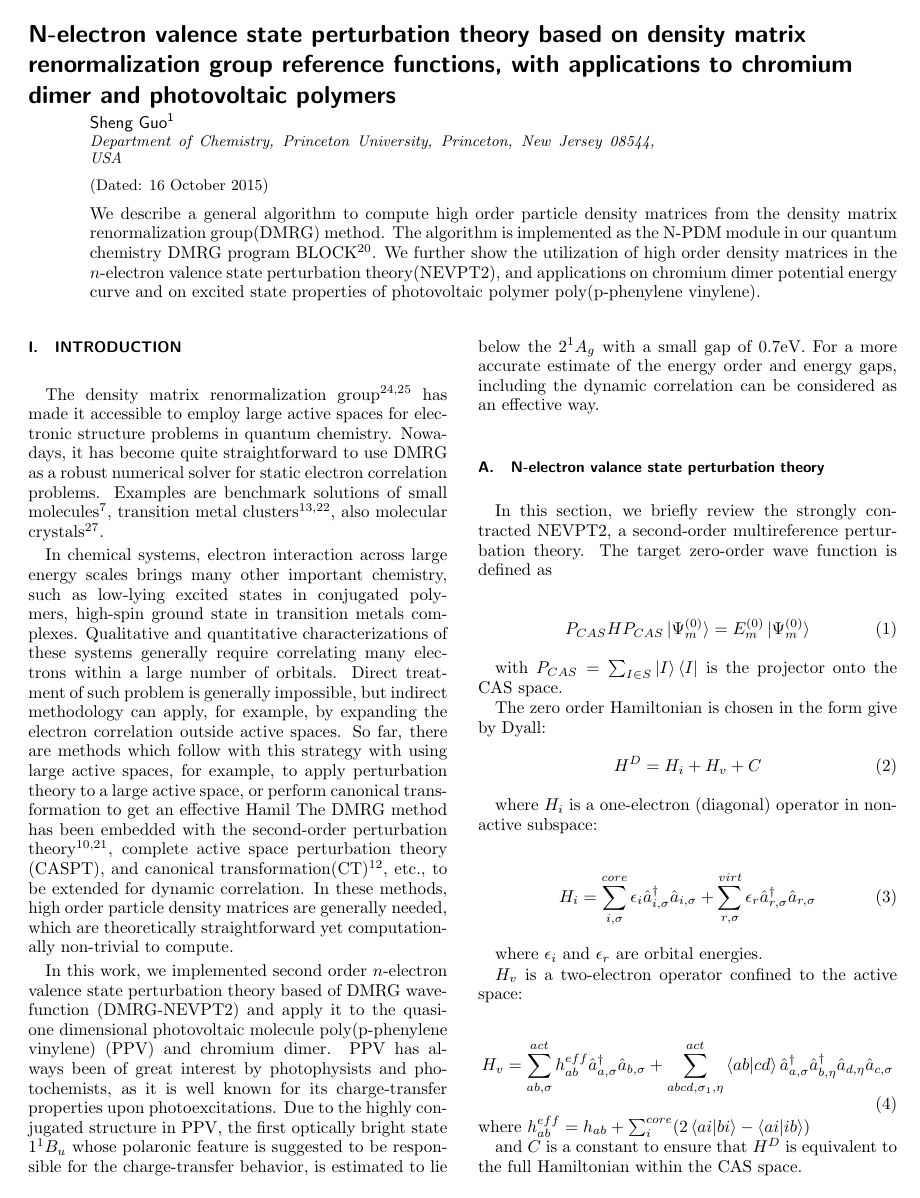
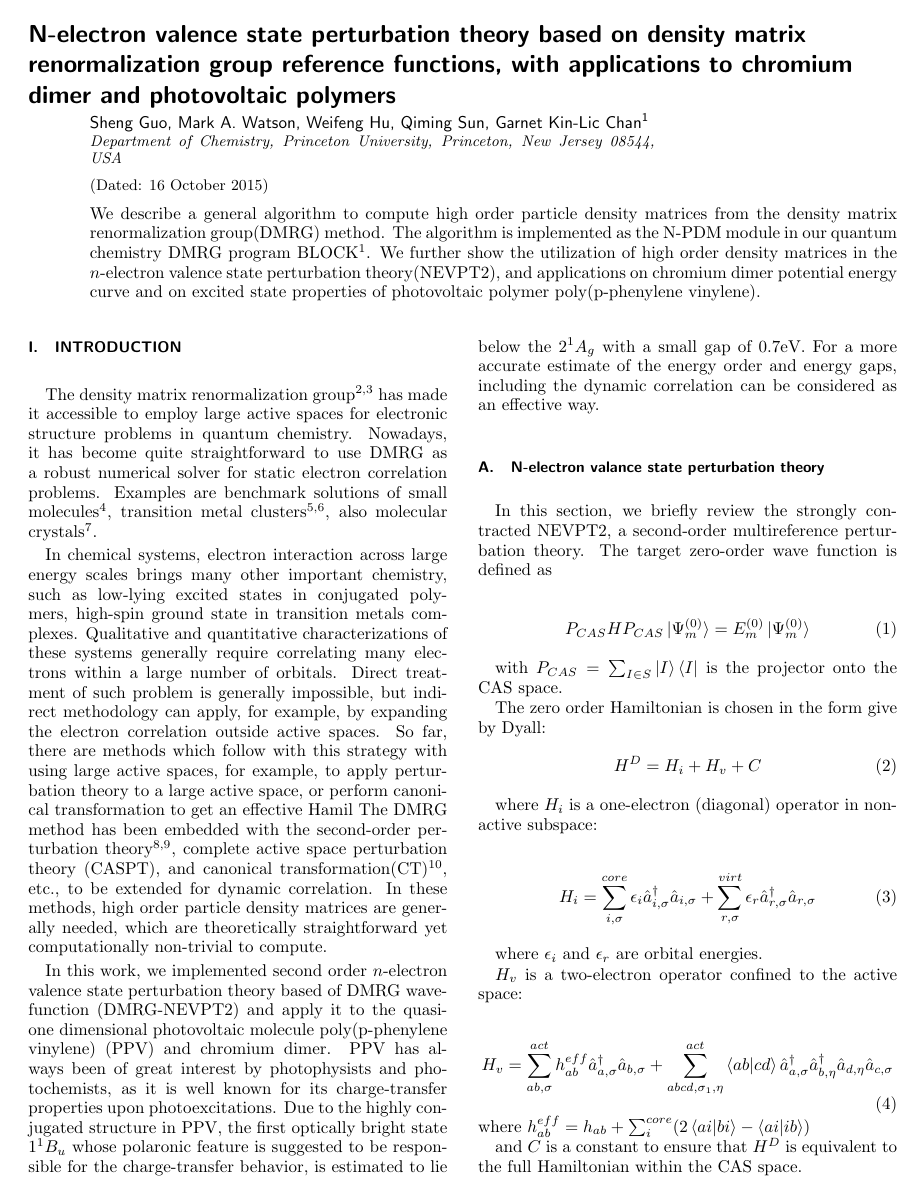
Before and after one commit to shengg/nevpt2_paper, a LaTeX paper (main.tex): page 1 of 6. Compiled offline with pdfLaTeX.

Commit message:
Change reference style

```diff
--- a/main.tex
+++ b/main.tex
@@ -1,9 +1,8 @@
 \documentclass[
  aip,
- jmp,
- amsmath,
- amssymb,
- 12pt, reprint, %onecolumn
+ jcp,
+ numerical ,
+ reprint, %onecolumn
 ]{revtex4-1}
 
 \usepackage{braket}
@@ -20,14 +19,13 @@
 \usepackage{color}
 \usepackage{natbib}
 \usepackage{makeidx}
-\usepackage{booktabs}
-%\bibliographystyle{unsrt}
+%\bibliographystyle{abbrv}
 %\def\etal{\mbox{et al.}}
 
 \begin{document}
 
 \title{N-electron valence state perturbation theory based on density matrix renormalization group reference functions, with applications to chromium dimer and photovoltaic polymers}
-\author{Sheng Guo}
+\author{Sheng Guo, Mark A. Watson, Weifeng Hu, Qiming Sun, Garnet Kin-Lic Chan}
 \affiliation{Department of Chemistry, Princeton University, Princeton, New Jersey 08544, USA}
 
 \begin{abstract}
```
Also changed, not shown: application/chromium_dimer.tex (+1 -1 lines), main.pdf, main.tex (1 more changed lines).
